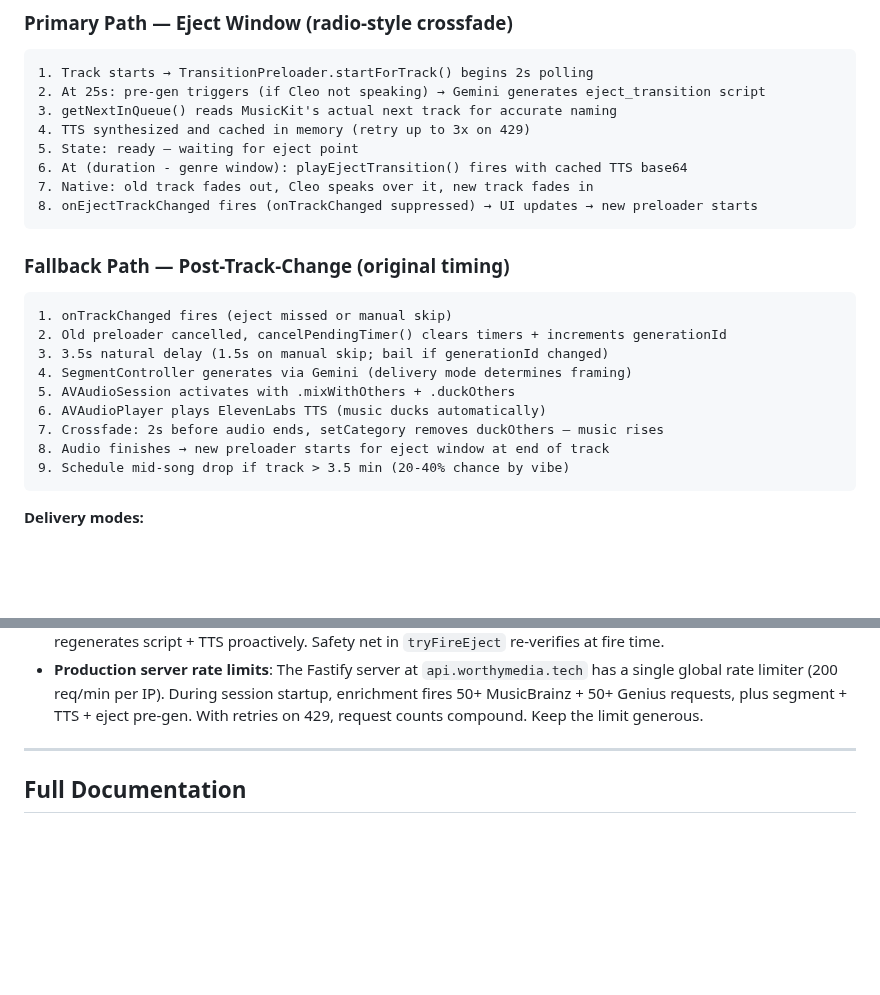
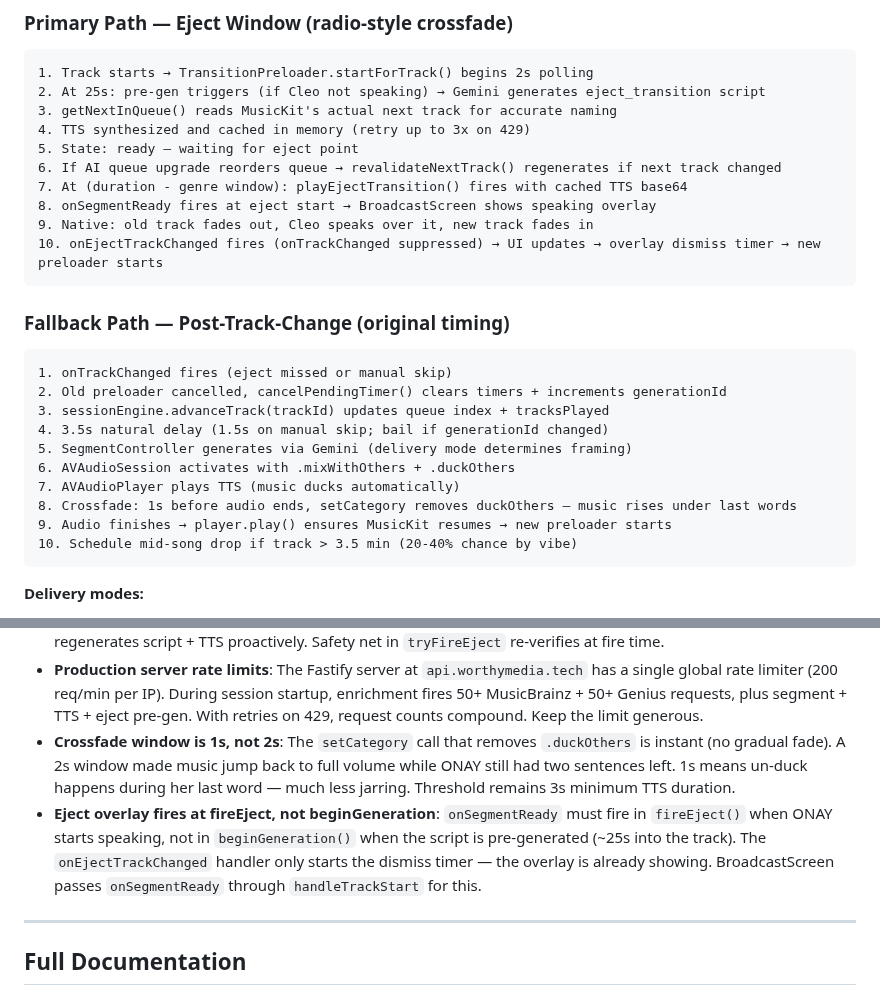
Before and after one commit to bworthy89/cleo, a Markdown page: CLAUDE.md, 2 parts joined by grey strips. GitHub-like rendering; blank space fills up the shorter version.

Commit message:
docs: update CLAUDE.md with crossfade and overlay timing fixes
Update audio handoff sequence to reflect 1s crossfade window,
revalidateNextTrack step, advanceTrack in fallback path, and
player.play() resume. Add gotchas for crossfade window sizing
and eject overlay firing at fireEject not beginGeneration.

Co-Authored-By: Claude Opus 4.6 (1M context) <noreply@anthropic.com>

````diff
--- a/CLAUDE.md
+++ b/CLAUDE.md
@@ -242,22 +242,25 @@ All screens follow the Stitch Gold Edition editorial design language:
 3. getNextInQueue() reads MusicKit's actual next track for accurate naming
 4. TTS synthesized and cached in memory (retry up to 3x on 429)
 5. State: ready — waiting for eject point
-6. At (duration - genre window): playEjectTransition() fires with cached TTS base64
-7. Native: old track fades out, Cleo speaks over it, new track fades in
-8. onEjectTrackChanged fires (onTrackChanged suppressed) → UI updates → new preloader starts
+6. If AI queue upgrade reorders queue → revalidateNextTrack() regenerates if next track changed
+7. At (duration - genre window): playEjectTransition() fires with cached TTS base64
+8. onSegmentReady fires at eject start → BroadcastScreen shows speaking overlay
+9. Native: old track fades out, Cleo speaks over it, new track fades in
+10. onEjectTrackChanged fires (onTrackChanged suppressed) → UI updates → overlay dismiss timer → new preloader starts
 ```
 
 ### Fallback Path — Post-Track-Change (original timing)
 ```
 1. onTrackChanged fires (eject missed or manual skip)
 2. Old preloader cancelled, cancelPendingTimer() clears timers + increments generationId
-3. 3.5s natural delay (1.5s on manual skip; bail if generationId changed)
-4. SegmentController generates via Gemini (delivery mode determines framing)
-5. AVAudioSession activates with .mixWithOthers + .duckOthers
-6. AVAudioPlayer plays ElevenLabs TTS (music ducks automatically)
-7. Crossfade: 2s before audio ends, setCategory removes duckOthers — music rises
-8. Audio finishes → new preloader starts for eject window at end of track
-9. Schedule mid-song drop if track > 3.5 min (20-40% chance by vibe)
+3. sessionEngine.advanceTrack(trackId) updates queue index + tracksPlayed
+4. 3.5s natural delay (1.5s on manual skip; bail if generationId changed)
+5. SegmentController generates via Gemini (delivery mode determines framing)
+6. AVAudioSession activates with .mixWithOthers + .duckOthers
+7. AVAudioPlayer plays TTS (music ducks automatically)
+8. Crossfade: 1s before audio ends, setCategory removes duckOthers — music rises under last words
+9. Audio finishes → player.play() ensures MusicKit resumes → new preloader starts
+10. Schedule mid-song drop if track > 3.5 min (20-40% chance by vibe)
 ```
 
 **Delivery modes:**
@@ -367,6 +370,8 @@ HEALTH_CHECK_TIMEOUT_MS
 - **External-pause handler must check crossfadeActive**: The 0.5s playback polling timer's external-pause handler must guard with `!self.crossfadeActive` in addition to `!isDucking`. During the last 2s of TTS (crossfade window), `duckOthers` is already removed but TTS is still playing — brief MusicKit status glitches would falsely trigger the handler.
 - **Eject preloader must revalidate after AI queue upgrade**: The preloader generates at ~25s but the AI queue upgrade runs at ~65s+. `QueueManager.upgradeQueueInBackground` must call `transitionPreloader.revalidateNextTrack()` after `setUpcomingQueue`. If the next track changed, the preloader regenerates script + TTS proactively. Safety net in `tryFireEject` re-verifies at fire time.
 - **Production server rate limits**: The Fastify server at `api.worthymedia.tech` has a single global rate limiter (200 req/min per IP). During session startup, enrichment fires 50+ MusicBrainz + 50+ Genius requests, plus segment + TTS + eject pre-gen. With retries on 429, request counts compound. Keep the limit generous.
+- **Crossfade window is 1s, not 2s**: The `setCategory` call that removes `.duckOthers` is instant (no gradual fade). A 2s window made music jump back to full volume while ONAY still had two sentences left. 1s means un-duck happens during her last word — much less jarring. Threshold remains 3s minimum TTS duration.
+- **Eject overlay fires at fireEject, not beginGeneration**: `onSegmentReady` must fire in `fireEject()` when ONAY starts speaking, not in `beginGeneration()` when the script is pre-generated (~25s into the track). The `onEjectTrackChanged` handler only starts the dismiss timer — the overlay is already showing. BroadcastScreen passes `onSegmentReady` through `handleTrackStart` for this.
 
 ---
 
````
